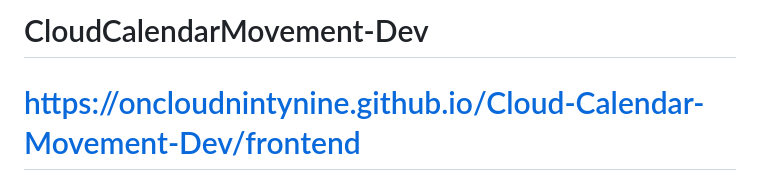
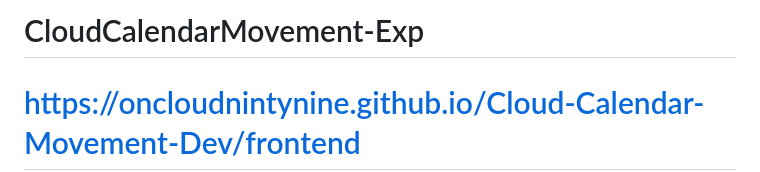
Before and after one commit to oncloudnintynine/Cloud-Calendar-Movement-Exp, a Markdown page: README.md, the part around the change. Drawn GitHub-style.

```diff
--- a/README.md
+++ b/README.md
@@ -1,4 +1,4 @@
-# CloudCalendarMovement-Dev
+# CloudCalendarMovement-Exp
 # https://oncloudnintynine.github.io/Cloud-Calendar-Movement-Dev/frontend
 
 Here is a comprehensive, step-by-step documentation guide designed specifically for your `README.md`. It covers everything from the initial scratch setup to CI/CD pipeline configuration, and long-term maintenance protocols.
```
